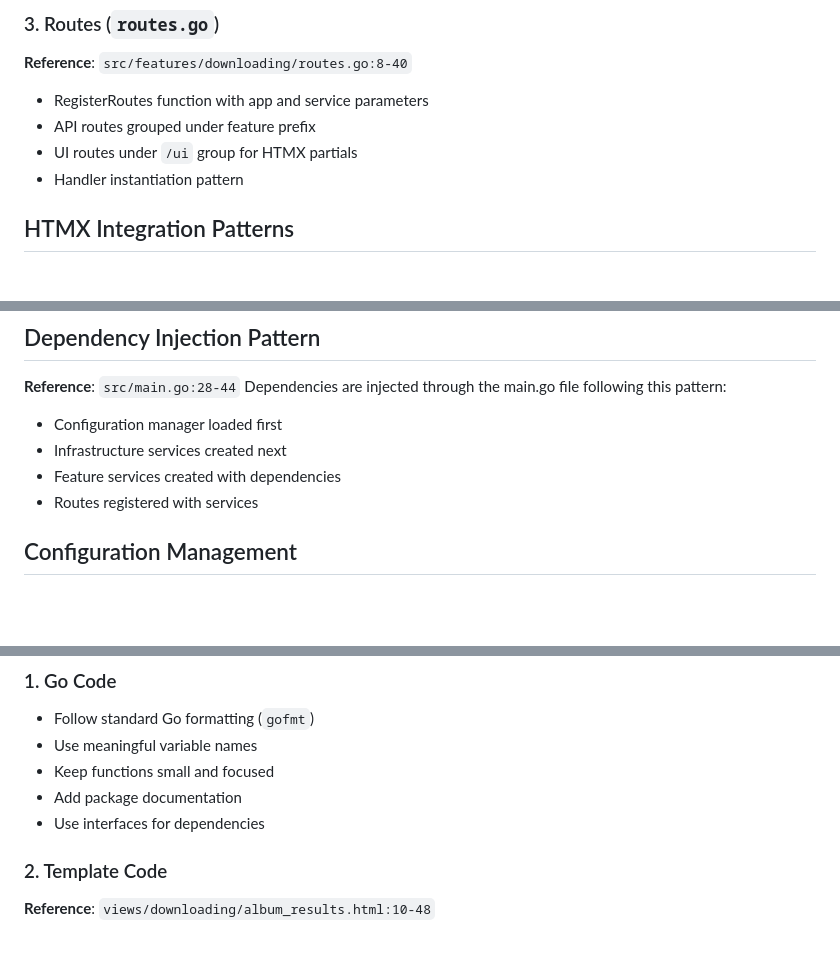
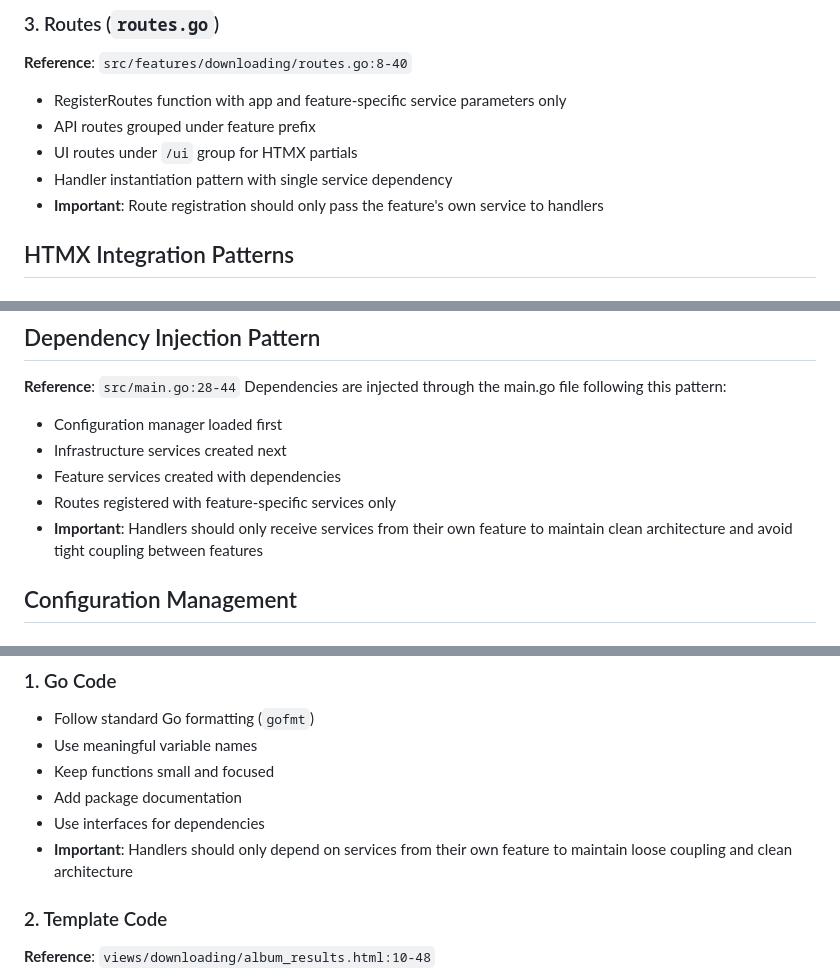
Before and after one commit to contre95/soulsolid, a Markdown page: FEATURE_SPEC_KIT.md, 3 parts joined by grey strips. GitHub-like rendering; blank space fills up the shorter version.

```diff
--- a/FEATURE_SPEC_KIT.md
+++ b/FEATURE_SPEC_KIT.md
@@ -76,10 +77,11 @@ features/yourfeature/
 ### 3. Routes (`routes.go`)
 
 **Reference**: `src/features/downloading/routes.go:8-40`
-- RegisterRoutes function with app and service parameters
+- RegisterRoutes function with app and feature-specific service parameters only
 - API routes grouped under feature prefix
 - UI routes under `/ui` group for HTMX partials
-- Handler instantiation pattern
+- Handler instantiation pattern with single service dependency
+- **Important**: Route registration should only pass the feature's own service to handlers
 
 ## HTMX Integration Patterns
 
@@ -211,7 +213,8 @@ Dependencies are injected through the main.go file following this pattern:
 - Configuration manager loaded first
 - Infrastructure services created next
 - Feature services created with dependencies
-- Routes registered with services
+- Routes registered with feature-specific services only
+- **Important**: Handlers should only receive services from their own feature to maintain clean architecture and avoid tight coupling between features
 
 ## Configuration Management
 
@@ -416,6 +427,7 @@ Follow the existing database initialization patterns in `src/infra/database/sqli
 - Keep functions small and focused
 - Add package documentation
 - Use interfaces for dependencies
+- **Important**: Handlers should only depend on services from their own feature to maintain loose coupling and clean architecture
 
 ### 2. Template Code
 
```
Also changed, not shown: other parts of FEATURE_SPEC_KIT.md (+19 -8 lines).
